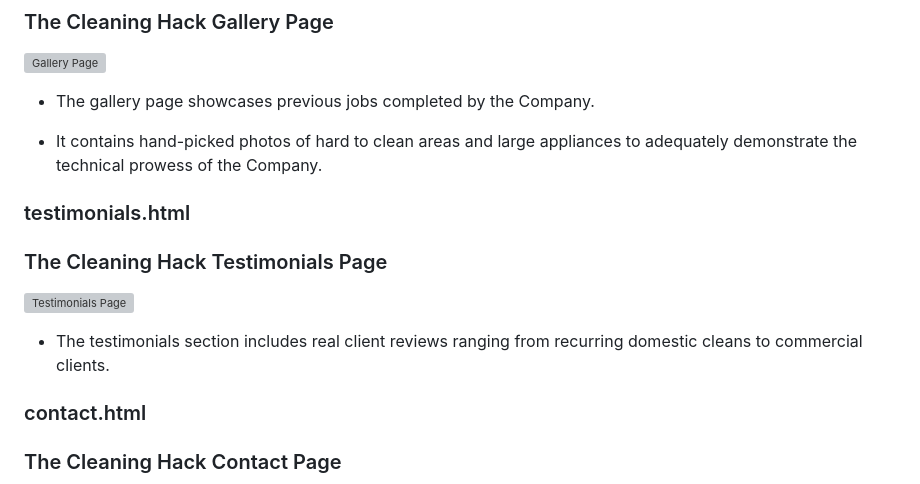
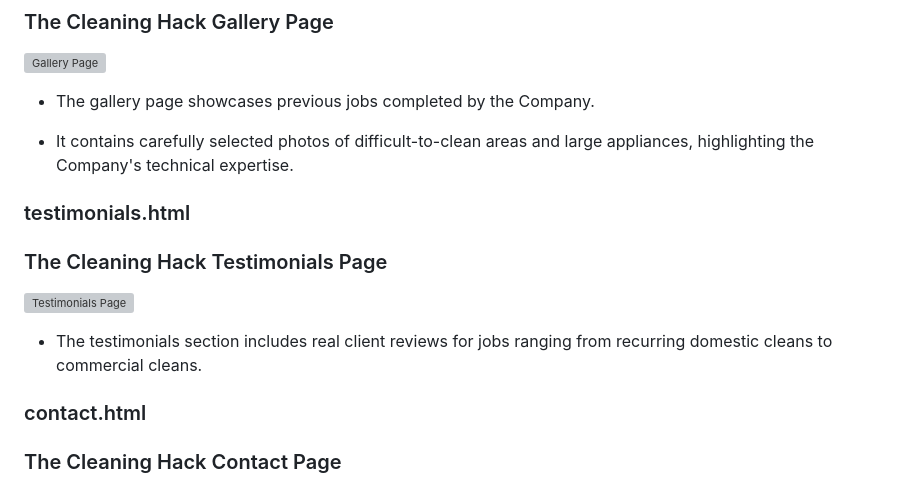
Before and after one commit to BAkinmarin/the-cleaning-hack, a Markdown page: README.md, the part around one of its changes. Drawn GitHub-style; grey boxes are pictures that could not be loaded.

```diff
--- a/README.md
+++ b/README.md
@@ -196,7 +196,7 @@ I wanted to match existing styles as much as possible, and prioritise accessibil
 
 - The gallery page showcases previous jobs completed by the Company.
 
-- It contains hand-picked photos of hard to clean areas and large appliances to adequately demonstrate the technical prowess of the Company.
+- It contains carefully selected photos of difficult-to-clean areas and large appliances, highlighting the Company's technical expertise.
 
 
 ### testimonials.html
@@ -205,7 +205,7 @@ I wanted to match existing styles as much as possible, and prioritise accessibil
 
 ![Testimonials Page](assets/features/tch-testimonials-page.png)
 
-- The testimonials section includes real client reviews ranging from recurring domestic cleans to commercial clients.
+- The testimonials section includes real client reviews for jobs ranging from recurring domestic cleans to commercial cleans.
 
 
 ### contact.html
```
Also changed, not shown: other parts of README.md (+23 -6 lines).
